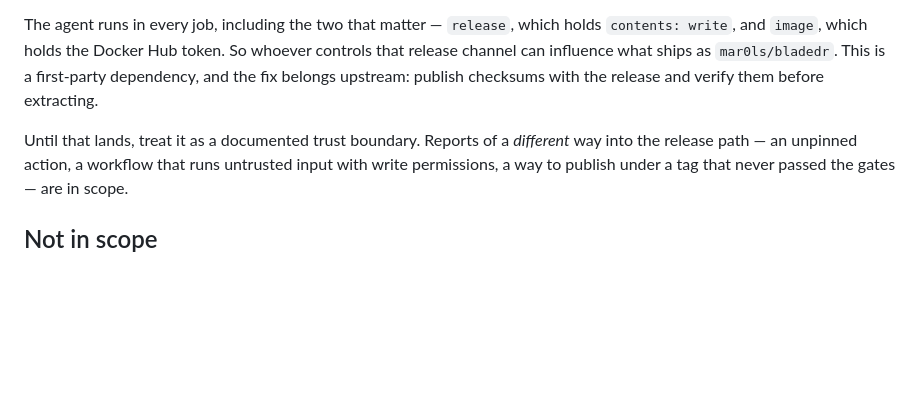
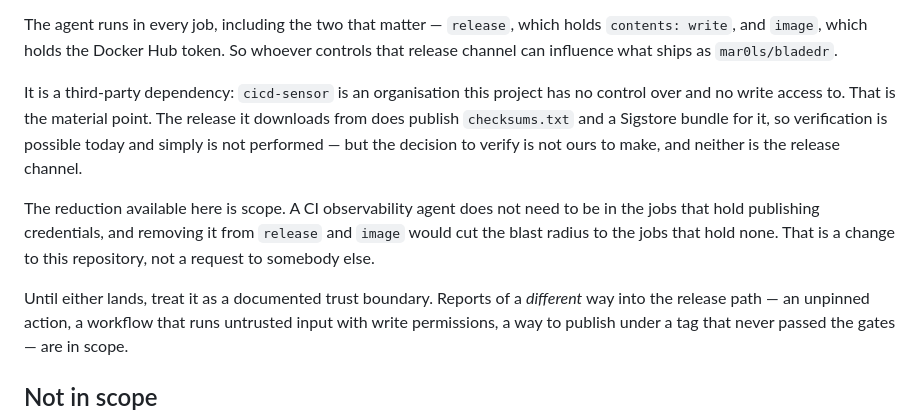
Before and after one commit to mar0ls/bladedr, a Markdown page: SECURITY.md, the part around the change. Drawn GitHub-style; blank space fills up the shorter version.

Commit message:
security: correct the cicd-sensor trust boundary — it is third-party
I wrote that cicd-sensor-action is a first-party dependency whose fix belongs upstream.
That is wrong. cicd-sensor is an organisation this project has no membership in and no
write access to: the token here has pull only, push false, admin false. A third-party
dependency is a stronger concern than a first-party one, so the section as written
understated the boundary it exists to describe.

What follows from the correction is a different recommendation. The release it downloads
from does publish checksums.txt and a Sigstore bundle, so verification is possible today
and simply is not performed — but neither that decision nor the release channel is ours.
Asking someone else to fix their action is not a mitigation this project controls.

What this project does control is scope. A CI observability agent has no need to run in
the jobs holding publishing credentials; taking it out of release and image would cut the
blast radius to jobs that hold none. Recorded as the available reduction rather than
performed here, since removing it changes what the workflow reports and that is the
maintainer's call.

```diff
--- a/SECURITY.md
+++ b/SECURITY.md
@@ -90,11 +90,20 @@ fetches: that asset can be replaced without the pinned SHA changing.
 
 The agent runs in every job, including the two that matter — `release`, which holds
 `contents: write`, and `image`, which holds the Docker Hub token. So whoever controls that
-release channel can influence what ships as `mar0ls/bladedr`. This is a first-party
-dependency, and the fix belongs upstream: publish checksums with the release and verify
-them before extracting.
+release channel can influence what ships as `mar0ls/bladedr`.
 
-Until that lands, treat it as a documented trust boundary. Reports of a *different* way
+It is a third-party dependency: `cicd-sensor` is an organisation this project has no
+control over and no write access to. That is the material point. The release it downloads
+from does publish `checksums.txt` and a Sigstore bundle for it, so verification is
+possible today and simply is not performed — but the decision to verify is not ours to
+make, and neither is the release channel.
+
+The reduction available here is scope. A CI observability agent does not need to be in the
+jobs that hold publishing credentials, and removing it from `release` and `image` would
+cut the blast radius to the jobs that hold none. That is a change to this repository, not
+a request to somebody else.
+
+Until either lands, treat it as a documented trust boundary. Reports of a *different* way
 into the release path — an unpinned action, a workflow that runs untrusted input with
 write permissions, a way to publish under a tag that never passed the gates — are in
 scope.
```
